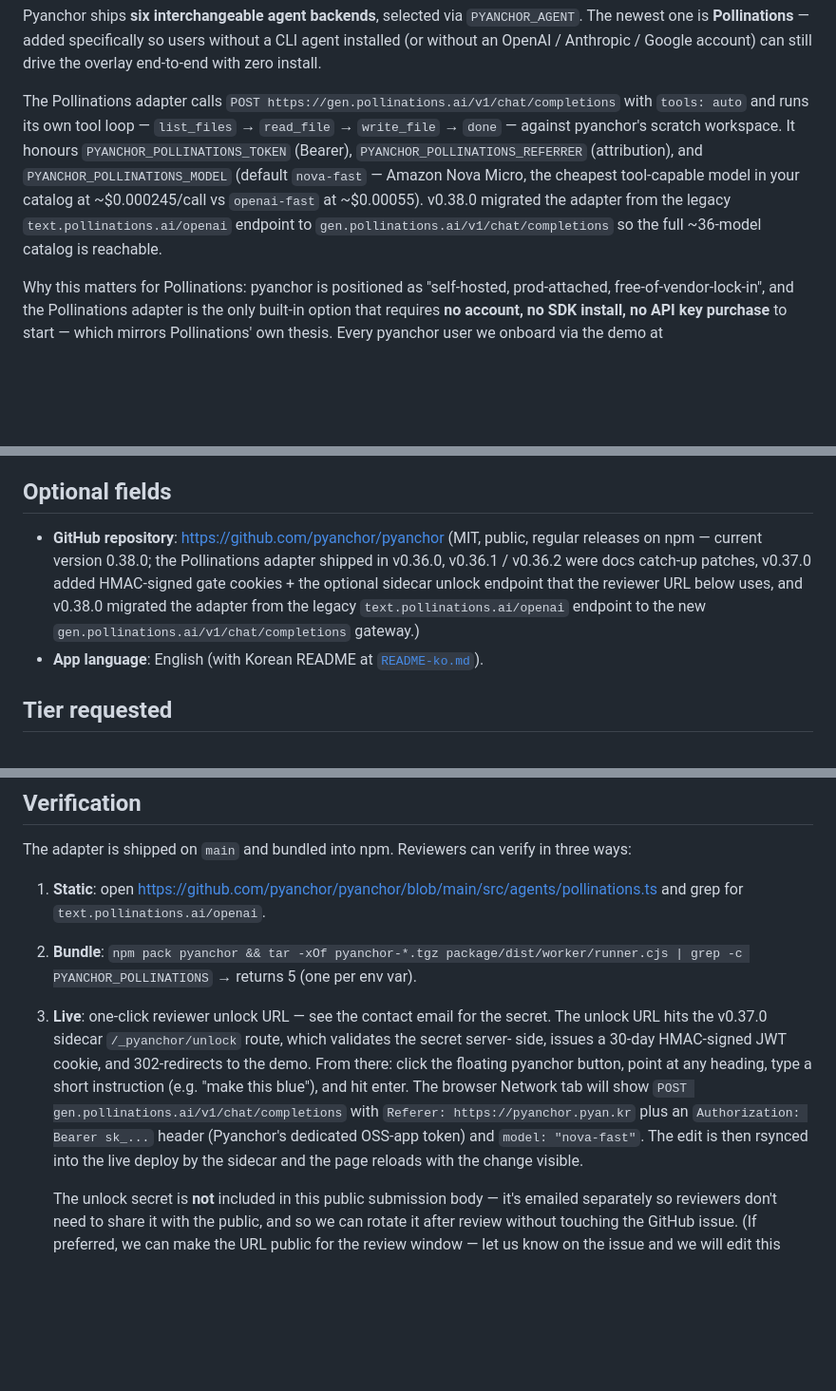
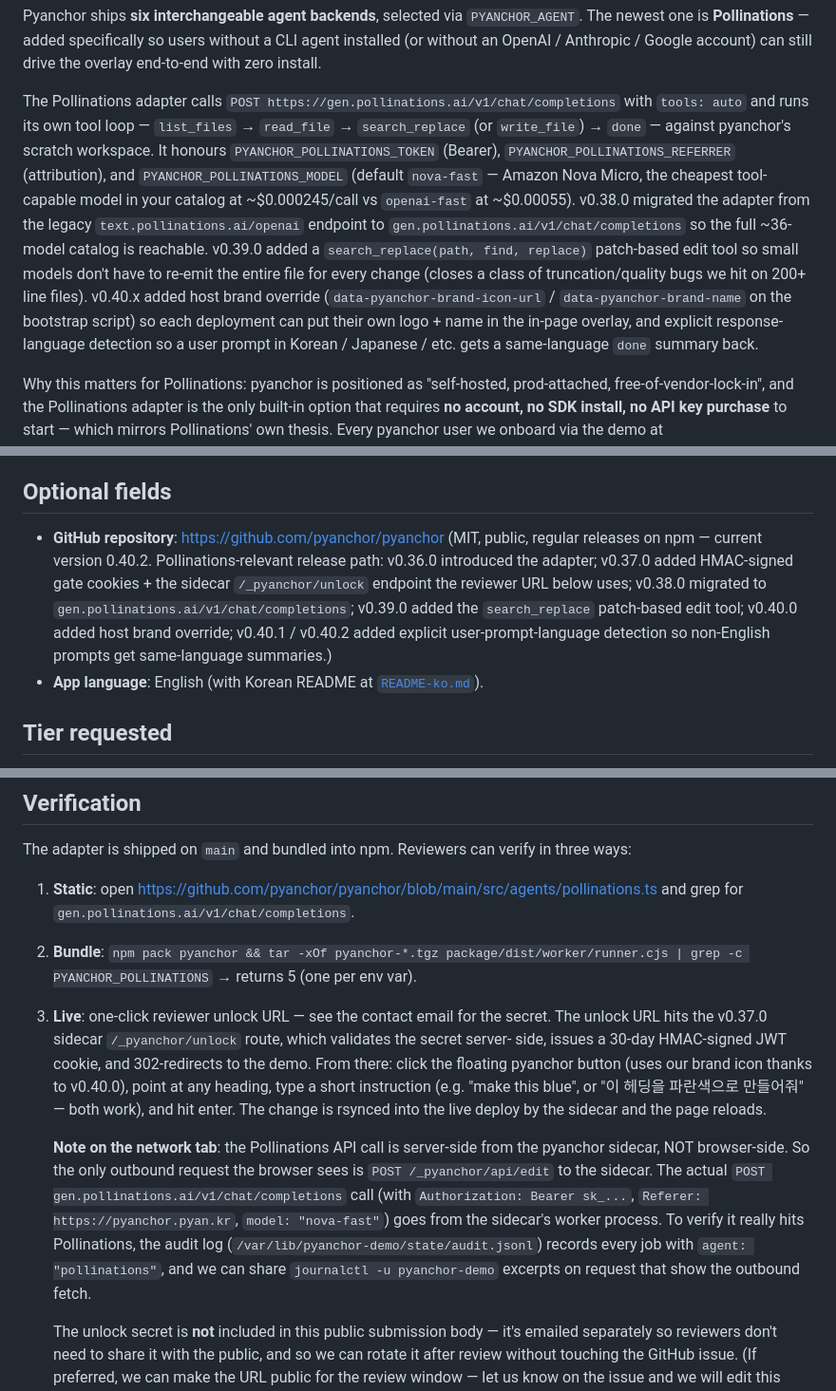
Before and after one commit to pyanchor/pyanchor, a Markdown page: docs/POLLINATIONS-APP-SUBMISSION.md, 3 parts joined by grey strips. Shown at 95% size. GitHub-like rendering; blank space fills up the shorter version.

Commit message:
docs: submission body — bump to v0.40.2 + correct verification step #3
Three changes to the submission body:

1. Adapter description now mentions v0.39's search_replace tool
   (patch-based edit), v0.40.0's host brand override, and
   v0.40.x's explicit response-language detection. Same wire
   protocol; expanded surface.

2. Version line bumped 0.38.0 → 0.40.2 with a release path
   summary covering each Pollinations-relevant version.

3. Verification step #3 corrected — the prior body said
   "browser Network tab shows POST gen.pollinations.ai/...",
   which is wrong: the sidecar makes that call server-side,
   so the browser only sees POST /_pyanchor/api/edit. Reviewers
   verify the actual outbound fetch via the audit log
   (agent: "pollinations" recorded per job) or via shared
   journalctl excerpts on request. Same-language prompts (e.g.
   Korean) also explicitly mentioned now.

```diff
--- a/docs/POLLINATIONS-APP-SUBMISSION.md
+++ b/docs/POLLINATIONS-APP-SUBMISSION.md
@@ -29,15 +29,24 @@ overlay end-to-end with zero install.
 
 The Pollinations adapter calls `POST https://gen.pollinations.ai/v1/chat/completions`
 with `tools: auto` and runs its own tool loop —
-`list_files` → `read_file` → `write_file` → `done` — against
-pyanchor's scratch workspace. It honours `PYANCHOR_POLLINATIONS_TOKEN`
-(Bearer), `PYANCHOR_POLLINATIONS_REFERRER` (attribution), and
+`list_files` → `read_file` → `search_replace` (or `write_file`) →
+`done` — against pyanchor's scratch workspace. It honours
+`PYANCHOR_POLLINATIONS_TOKEN` (Bearer),
+`PYANCHOR_POLLINATIONS_REFERRER` (attribution), and
 `PYANCHOR_POLLINATIONS_MODEL` (default `nova-fast` — Amazon Nova
 Micro, the cheapest tool-capable model in your catalog at
 ~$0.000245/call vs `openai-fast` at ~$0.00055). v0.38.0 migrated
 the adapter from the legacy `text.pollinations.ai/openai` endpoint
 to `gen.pollinations.ai/v1/chat/completions` so the full ~36-model
-catalog is reachable.
+catalog is reachable. v0.39.0 added a `search_replace(path, find,
+replace)` patch-based edit tool so small models don't have to
+re-emit the entire file for every change (closes a class of
+truncation/quality bugs we hit on 200+ line files). v0.40.x added
+host brand override (`data-pyanchor-brand-icon-url` /
+`data-pyanchor-brand-name` on the bootstrap script) so each
+deployment can put their own logo + name in the in-page overlay,
+and explicit response-language detection so a user prompt in
+Korean / Japanese / etc. gets a same-language `done` summary back.
 
 Why this matters for Pollinations: pyanchor is positioned as
 "self-hosted, prod-attached, free-of-vendor-lock-in", and the
@@ -71,13 +80,15 @@ apply without local setup.)
 ## Optional fields
 
 - **GitHub repository**: <https://github.com/pyanchor/pyanchor>
-  (MIT, public, regular releases on npm — current version 0.38.0;
-  the Pollinations adapter shipped in v0.36.0, v0.36.1 / v0.36.2
-  were docs catch-up patches, v0.37.0 added HMAC-signed gate
-  cookies + the optional sidecar unlock endpoint that the
-  reviewer URL below uses, and v0.38.0 migrated the adapter from
-  the legacy `text.pollinations.ai/openai` endpoint to the new
-  `gen.pollinations.ai/v1/chat/completions` gateway.)
+  (MIT, public, regular releases on npm — current version 0.40.2.
+  Pollinations-relevant release path: v0.36.0 introduced the
+  adapter; v0.37.0 added HMAC-signed gate cookies + the sidecar
+  `/_pyanchor/unlock` endpoint the reviewer URL below uses;
+  v0.38.0 migrated to `gen.pollinations.ai/v1/chat/completions`;
+  v0.39.0 added the `search_replace` patch-based edit tool;
+  v0.40.0 added host brand override; v0.40.1 / v0.40.2 added
+  explicit user-prompt-language detection so non-English prompts
+  get same-language summaries.)
 - **App language**: English (with Korean README at
   [`README-ko.md`](https://github.com/pyanchor/pyanchor/blob/main/README-ko.md)).
 
@@ -100,7 +111,7 @@ can verify in three ways:
 
 1. **Static**: open
    <https://github.com/pyanchor/pyanchor/blob/main/src/agents/pollinations.ts>
-   and grep for `text.pollinations.ai/openai`.
+   and grep for `gen.pollinations.ai/v1/chat/completions`.
 2. **Bundle**: `npm pack pyanchor && tar -xOf pyanchor-*.tgz
    package/dist/worker/runner.cjs | grep -c PYANCHOR_POLLINATIONS`
    → returns 5 (one per env var).
@@ -108,14 +119,25 @@ can verify in three ways:
    for the secret. The unlock URL hits the v0.37.0 sidecar
    `/_pyanchor/unlock` route, which validates the secret server-
    side, issues a 30-day HMAC-signed JWT cookie, and 302-redirects
-   to the demo. From there: click the floating pyanchor button,
-   point at any heading, type a short instruction (e.g. "make this
-   blue"), and hit enter. The browser Network tab will show `POST
-   gen.pollinations.ai/v1/chat/completions` with `Referer:
-   https://pyanchor.pyan.kr` plus an `Authorization: Bearer sk_...`
-   header (Pyanchor's dedicated OSS-app token) and `model:
-   "nova-fast"`. The edit is then rsynced into the live deploy by
-   the sidecar and the page reloads with the change visible.
+   to the demo. From there: click the floating pyanchor button
+   (uses our brand icon thanks to v0.40.0), point at any heading,
+   type a short instruction (e.g. "make this blue", or "이 헤딩을
+   파란색으로 만들어줘" — both work), and hit enter. The change
+   is rsynced into the live deploy by the sidecar and the page
+   reloads.
+
+   **Note on the network tab**: the Pollinations API call is
+   server-side from the pyanchor sidecar, NOT browser-side. So
+   the only outbound request the browser sees is `POST /_pyanchor/api/edit`
+   to the sidecar. The actual `POST gen.pollinations.ai/v1/chat/completions`
+   call (with `Authorization: Bearer sk_...`,
+   `Referer: https://pyanchor.pyan.kr`, `model: "nova-fast"`) goes
+   from the sidecar's worker process. To verify it really hits
+   Pollinations, the audit log
+   (`/var/lib/pyanchor-demo/state/audit.jsonl`) records every job
+   with `agent: "pollinations"`, and we can share `journalctl -u
+   pyanchor-demo` excerpts on request that show the outbound
+   fetch.
 
    The unlock secret is **not** included in this public submission
    body — it's emailed separately so reviewers don't need to share
```
